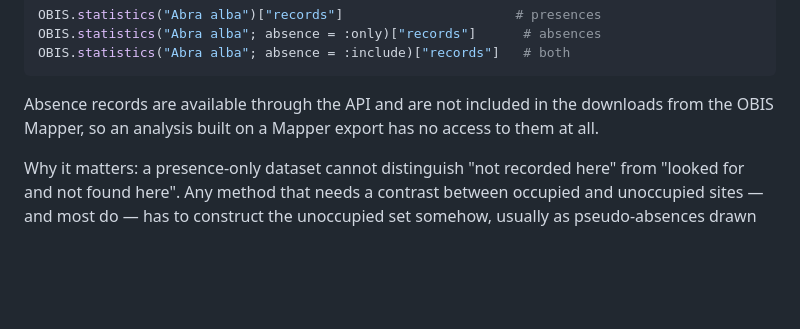
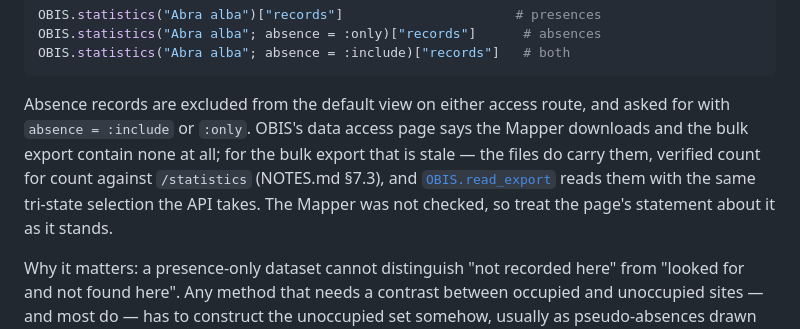
Before and after one commit to dantebertuzzi/OBIS.jl, a Markdown page: docs/src/interpreting.md, the part around the change. Rendered like a GitHub page; blank space fills up the shorter version.

````diff
--- a/docs/src/interpreting.md
+++ b/docs/src/interpreting.md
@@ -126,8 +126,12 @@ OBIS.statistics("Abra alba"; absence = :only)["records"]      # absences
 OBIS.statistics("Abra alba"; absence = :include)["records"]   # both
 ```
 
-Absence records are available through the API and are not included in the downloads from
-the OBIS Mapper, so an analysis built on a Mapper export has no access to them at all.
+Absence records are excluded from the default view on either access route, and asked for
+with `absence = :include` or `:only`. OBIS's data access page says the Mapper downloads and
+the bulk export contain none at all; for the bulk export that is stale — the files do carry
+them, verified count for count against `/statistics` (NOTES.md §7.3), and
+[`OBIS.read_export`](@ref) reads them with the same tri-state selection the API takes. The
+Mapper was not checked, so treat the page's statement about it as it stands.
 
 Why it matters: a presence-only dataset cannot distinguish "not recorded here" from "looked
 for and not found here". Any method that needs a contrast between occupied and unoccupied
````
Also changed, not shown: README.md (+66 -2 lines), docs/src/index.md (+4 -3 lines).
